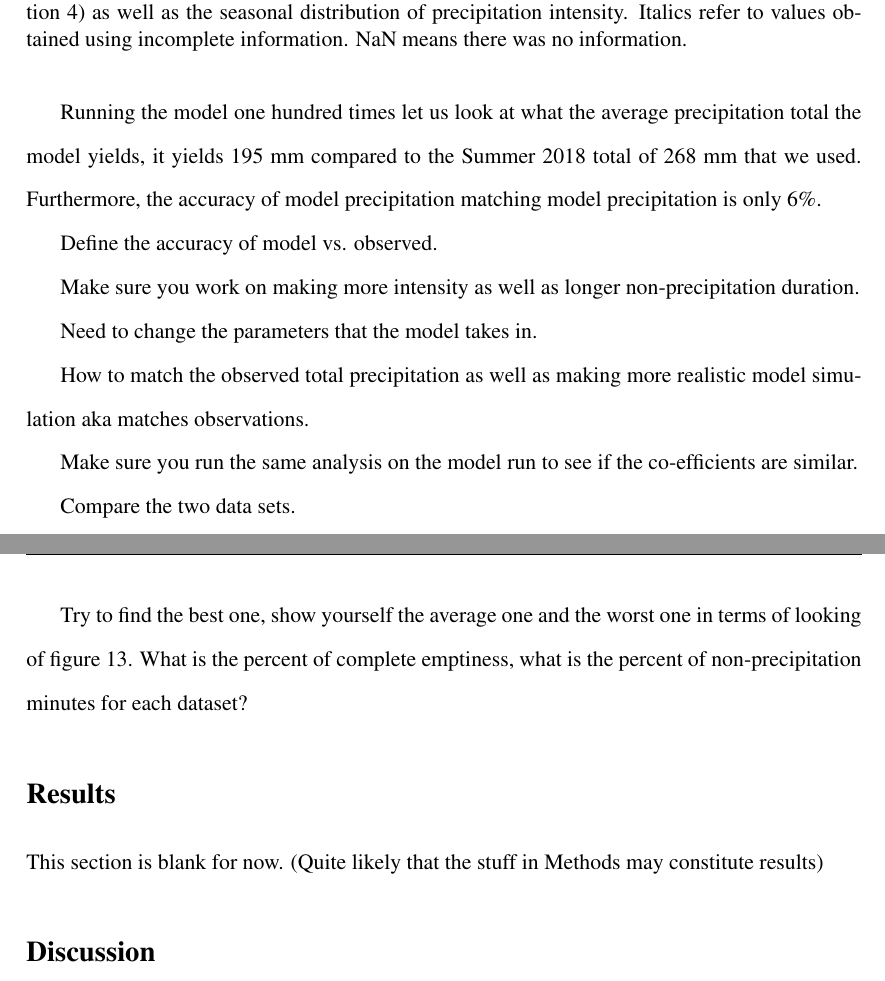
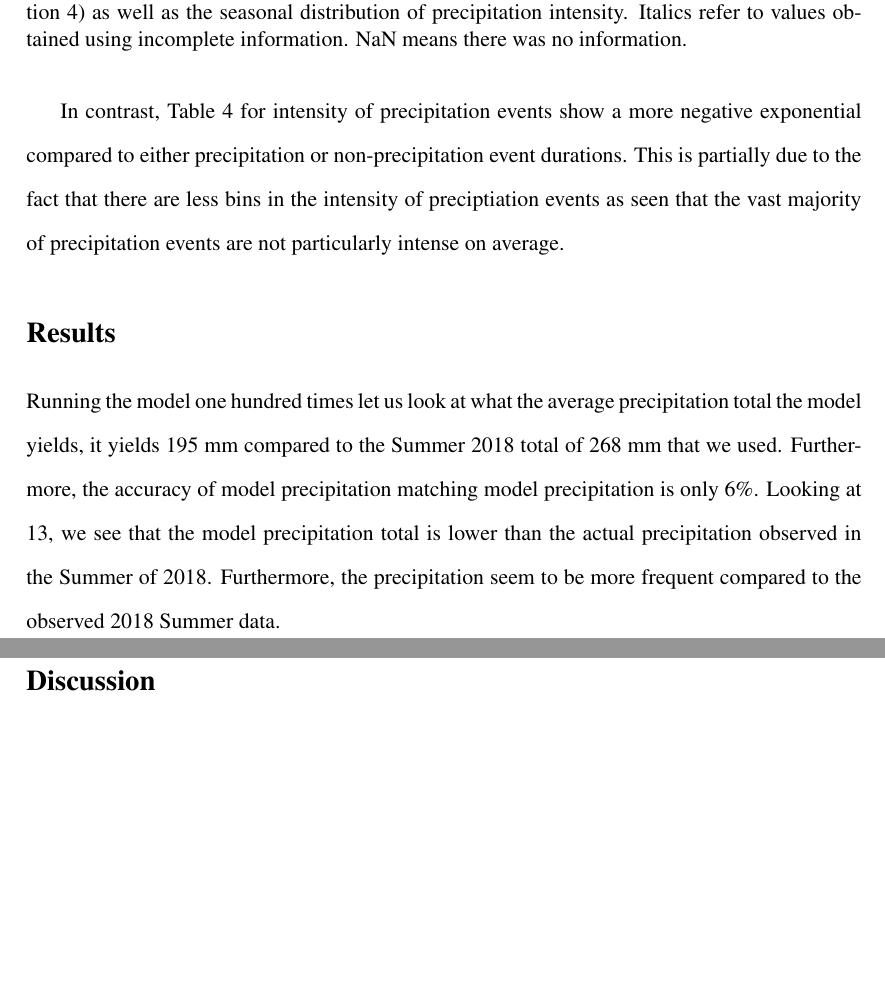
Before and after one commit to zhangt3-e/senior_thesis, a LaTeX thesis (ST2021/thesis.tex): two parts of pages 19 and 20 of 22 before the commit and two parts of pages 19 and 20 of 21 after it, joined at a grey line, cut so that both start at the same text, the shorter picture padded with empty space. Compiled offline with pdfLaTeX.

Commit message:
Progress Report 2

```diff
--- a/ST2021/thesis.tex
+++ b/ST2021/thesis.tex
@@ -342,4 +346,9 @@ Summer, but greater than the winter precipitation intensity.
 \input{thirdtable.tex}
 \input{fourthtable.tex}
 
-\begin{figure}[b]
+In contrast, Table~\ref{fourthtable} for intensity of precipitation events show a more negative exponential compared to either precipitation or non-precipitation event durations. This is partially due to the fact that there are less bins in the intensity of preciptiation events as seen that the vast majority of precipitation events are not particularly intense on average.
+
+
+
+
+\section{Results\label{sec:results}}
@@ -348,27 +358,8 @@ Summer, but greater than the winter precipitation intensity.
 	\caption[One run using Summer 2018 climatology]
 	{\label{crudemodel}One model run using the exponentials calculated from Summer 2018.  }
 \end{figure}
-Running the model one hundred times let us look at what the average precipitation total the model yields, it yields 195 mm compared to the Summer 2018 total of 268 mm that we used. Furthermore, the accuracy of model precipitation matching model precipitation is only 6$\%$.
+Running the model one hundred times let us look at what the average precipitation total the model yields, it yields 195 mm compared to the Summer 2018 total of 268 mm that we used. Furthermore, the accuracy of model precipitation matching model precipitation is only 6$\%$. Looking at \ref{crudemodel}, we see that the model precipitation total is lower than the actual precipitation observed in the Summer of 2018. Furthermore, the precipitation seem to be more frequent compared to the observed 2018 Summer data.
 
-
-Define the accuracy of model vs. observed.
-
-Make sure you work on making more intensity as well as longer non-precipitation duration.
-
-Need to change the parameters that the model takes in.
-
-How to match the observed total precipitation as well as making more realistic model simulation aka matches observations.
-
-Make sure you run the same analysis on the model run to see if the co-efficients are similar.
-
-Compare the two data sets.
-
-Try to find the best one, show yourself the average one and the worst one in terms of looking of figure 13.
-What is the percent of complete emptiness, what is the percent of non-precipitation minutes for each dataset?
-\section{Results\label{sec:results}}
-
-This section is blank for now. (Quite likely that the stuff in Methods
-may constitute results)
 
 \section{Discussion\label{sec:discussion}}
 This section is blank for now.
```
Also changed, not shown: ST2021/refs.bib (+6 -0 lines), ST2021/thesis.bbl, ST2021/thesis.tex (11 more changed lines), 2 other files.
